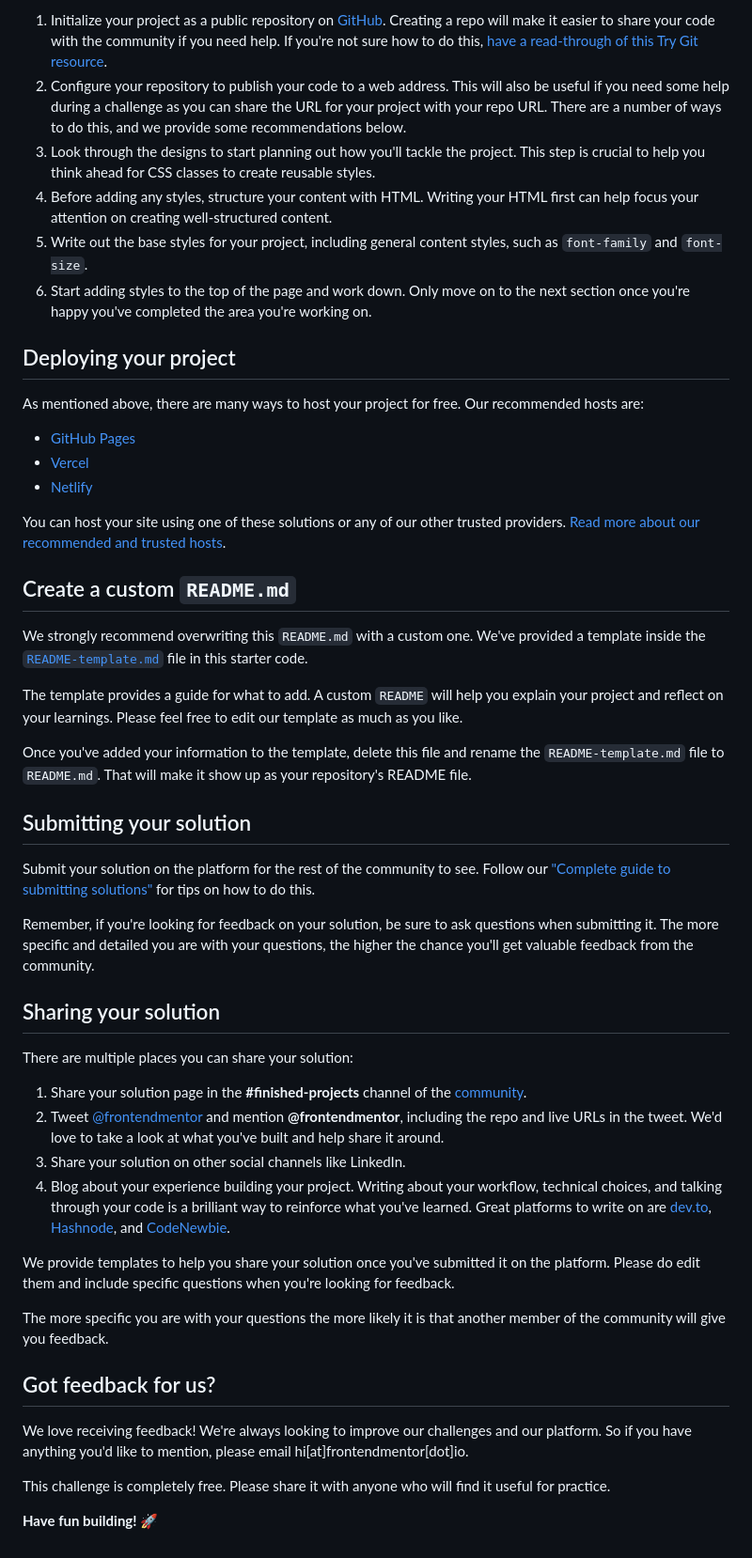
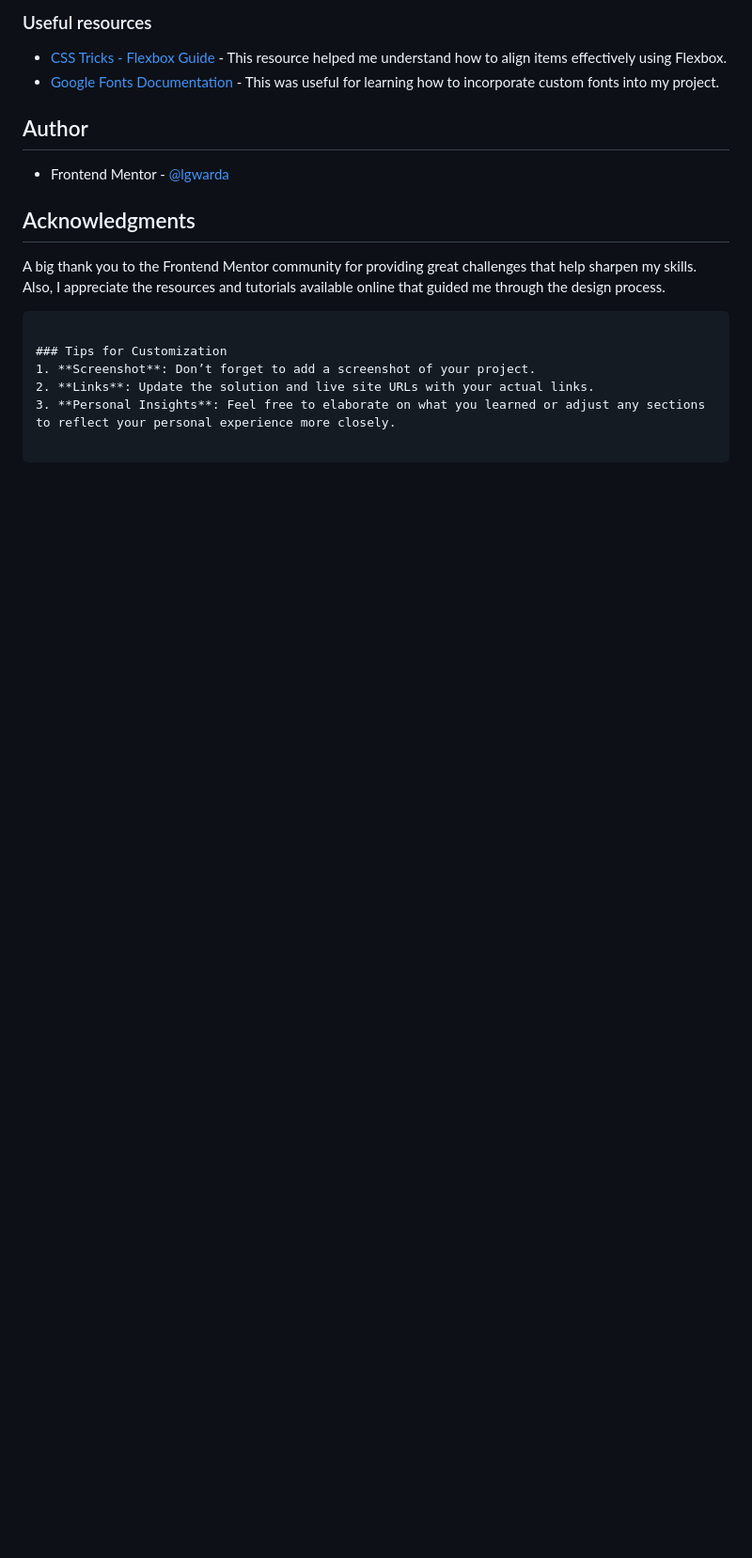
Before and after one commit to lgwarda/QR-code-component, a Markdown page: README.md, the part around the change printed below. Shown: that part at 94% size. Rendered like a GitHub page; blank space fills up the shorter version.

````diff
--- a/README.md
+++ b/README.md
@@ -36,52 +58,22 @@ Feel free to use any workflow that you feel comfortable with. Below is a suggest
 
-1. Initialize your project as a public repository on [GitHub](https://github.com/). Creating a repo will make it easier to share your code with the community if you need help. If you're not sure how to do this, [have a read-through of this Try Git resource](https://try.github.io/).
-2. Configure your repository to publish your code to a web address. This will also be useful if you need some help during a challenge as you can share the URL for your project with your repo URL. There are a number of ways to do this, and we provide some recommendations below.
-3. Look through the designs to start planning out how you'll tackle the project. This step is crucial to help you think ahead for CSS classes to create reusable styles.
-4. Before adding any styles, structure your content with HTML. Writing your HTML first can help focus your attention on creating well-structured content.
-5. Write out the base styles for your project, including general content styles, such as `font-family` and `font-size`.
-6. Start adding styles to the top of the page and work down. Only move on to the next section once you're happy you've completed the area you're working on.
+### Useful resources
 
-## Deploying your project
+- [CSS Tricks - Flexbox Guide](https://css-tricks.com/snippets/css/a-guide-to-flexbox/) - This resource helped me understand how to align items effectively using Flexbox.
+- [Google Fonts Documentation](https://fonts.google.com/) - This was useful for learning how to incorporate custom fonts into my project.
 
-As mentioned above, there are many ways to host your project for free. Our recommended hosts are:
+## Author
 
-- [GitHub Pages](https://pages.github.com/)
-- [Vercel](https://vercel.com/)
-- [Netlify](https://www.netlify.com/)
+- Frontend Mentor - [@lgwarda](https://www.frontendmentor.io/profile/lgwarda)
 
-You can host your site using one of these solutions or any of our other trusted providers. [Read more about our recommended and trusted hosts](https://medium.com/frontend-mentor/frontend-mentor-trusted-hosting-providers-bf000dfebe).
+## Acknowledgments
 
-## Create a custom `README.md`
+A big thank you to the Frontend Mentor community for providing great challenges that help sharpen my skills. Also, I appreciate the resources and tutorials available online that guided me through the design process.
 
-We strongly recommend overwriting this `README.md` with a custom one. We've provided a template inside the [`README-template.md`](./README-template.md) file in this starter code.
+```
 
-The template provides a guide for what to add. A custom `README` will help you explain your project and reflect on your learnings. Please feel free to edit our template as much as you like.
+### Tips for Customization
+1. **Screenshot**: Don’t forget to add a screenshot of your project.
+2. **Links**: Update the solution and live site URLs with your actual links.
+3. **Personal Insights**: Feel free to elaborate on what you learned or adjust any sections to reflect your personal experience more closely.
 
-Once you've added your information to the template, delete this file and rename the `README-template.md` file to `README.md`. That will make it show up as your repository's README file.
-
-## Submitting your solution
-
-Submit your solution on the platform for the rest of the community to see. Follow our ["Complete guide to submitting solutions"](https://medium.com/frontend-mentor/a-complete-guide-to-submitting-solutions-on-frontend-mentor-ac6384162248) for tips on how to do this.
-
-Remember, if you're looking for feedback on your solution, be sure to ask questions when submitting it. The more specific and detailed you are with your questions, the higher the chance you'll get valuable feedback from the community.
-
-## Sharing your solution
-
-There are multiple places you can share your solution:
-
-1. Share your solution page in the **#finished-projects** channel of the [community](https://www.frontendmentor.io/community).
-2. Tweet [@frontendmentor](https://twitter.com/frontendmentor) and mention **@frontendmentor**, including the repo and live URLs in the tweet. We'd love to take a look at what you've built and help share it around.
-3. Share your solution on other social channels like LinkedIn.
-4. Blog about your experience building your project. Writing about your workflow, technical choices, and talking through your code is a brilliant way to reinforce what you've learned. Great platforms to write on are [dev.to](https://dev.to/), [Hashnode](https://hashnode.com/), and [CodeNewbie](https://community.codenewbie.org/).
-
-We provide templates to help you share your solution once you've submitted it on the platform. Please do edit them and include specific questions when you're looking for feedback.
-
-The more specific you are with your questions the more likely it is that another member of the community will give you feedback.
-
-## Got feedback for us?
-
-We love receiving feedback! We're always looking to improve our challenges and our platform. So if you have anything you'd like to mention, please email hi[at]frontendmentor[dot]io.
-
-This challenge is completely free. Please share it with anyone who will find it useful for practice.
-
-**Have fun building!** 🚀
+```
````
Also changed, not shown: other parts of README.md (+40 -18 lines), README-template.md (deleted, +0 -103 lines), screenshot.png (added).
